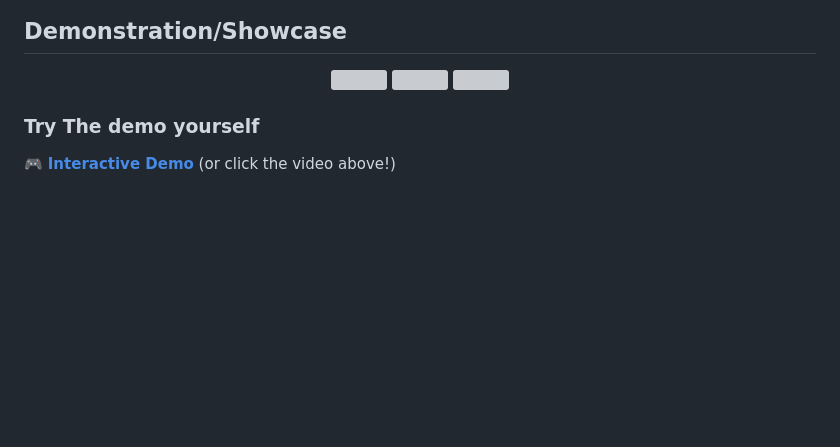
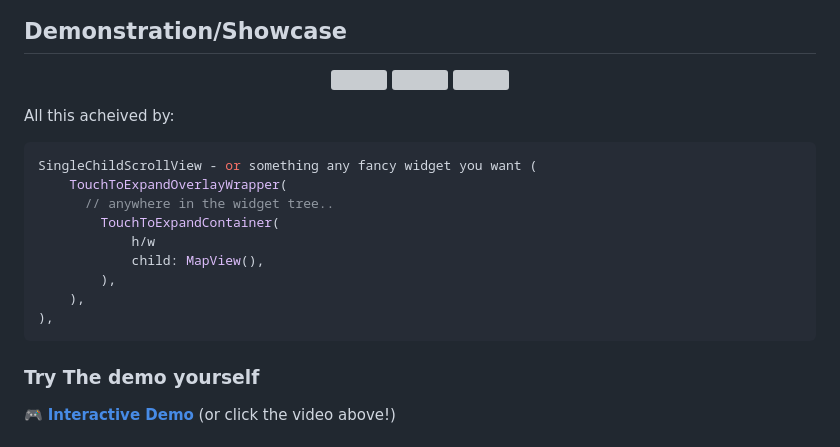
Before and after one commit to chleosl/touch_to_expand_container, a Markdown page: README.md, the part around the change. Rendered like a GitHub page; blank space fills up the shorter version; grey boxes are pictures that could not be loaded.

Commit message:
code added on readme

````diff
--- a/README.md
+++ b/README.md
@@ -26,6 +26,19 @@ Huge credit to **Claude** and **Anthropic PBC**; I learned Dart and Flutter very
     <img src="https://raw.githubusercontent.com/chleosl/touch_to_expand_container/main/images/demo3.webp" width="29%" />
   </a>
 </p>
+
+All this acheived by:
+```dart
+SingleChildScrollView - or something any fancy widget you want (
+    TouchToExpandOverlayWrapper(
+      // anywhere in the widget tree..
+        TouchToExpandContainer(
+            h/w
+            child: MapView(),
+        ),
+    ),
+),
+```
 
 ### Try The demo yourself
 
````
